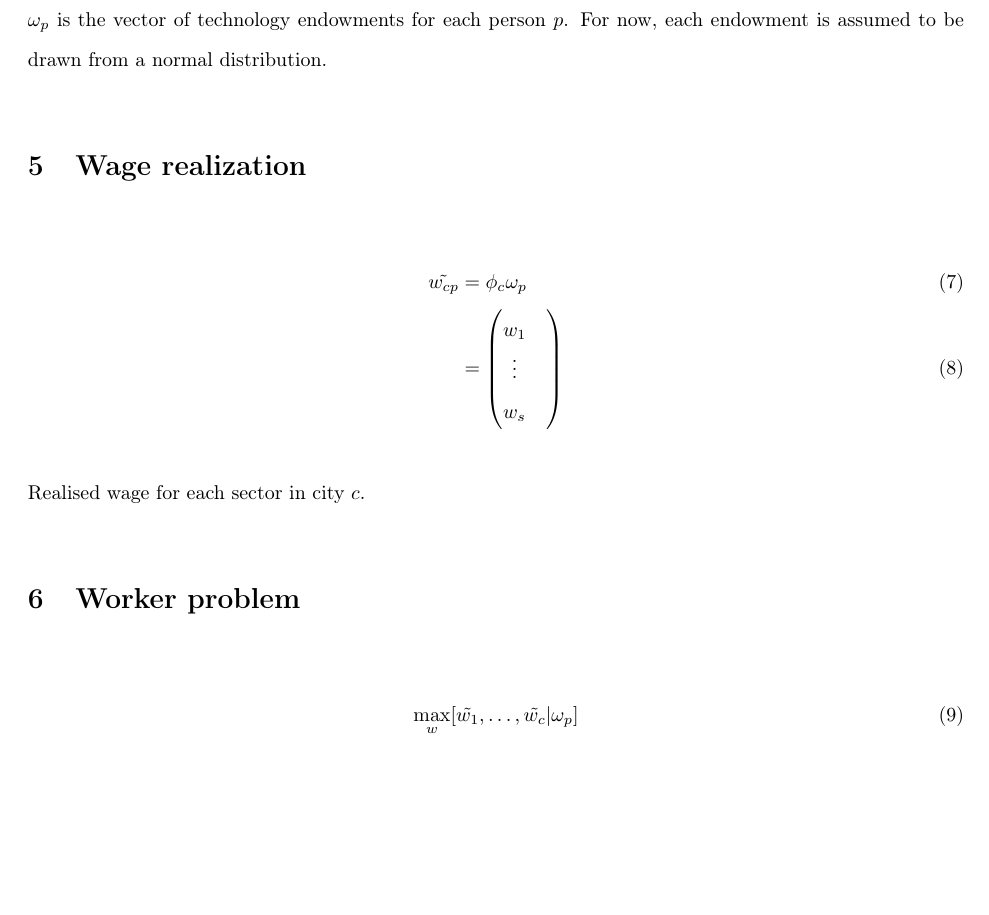
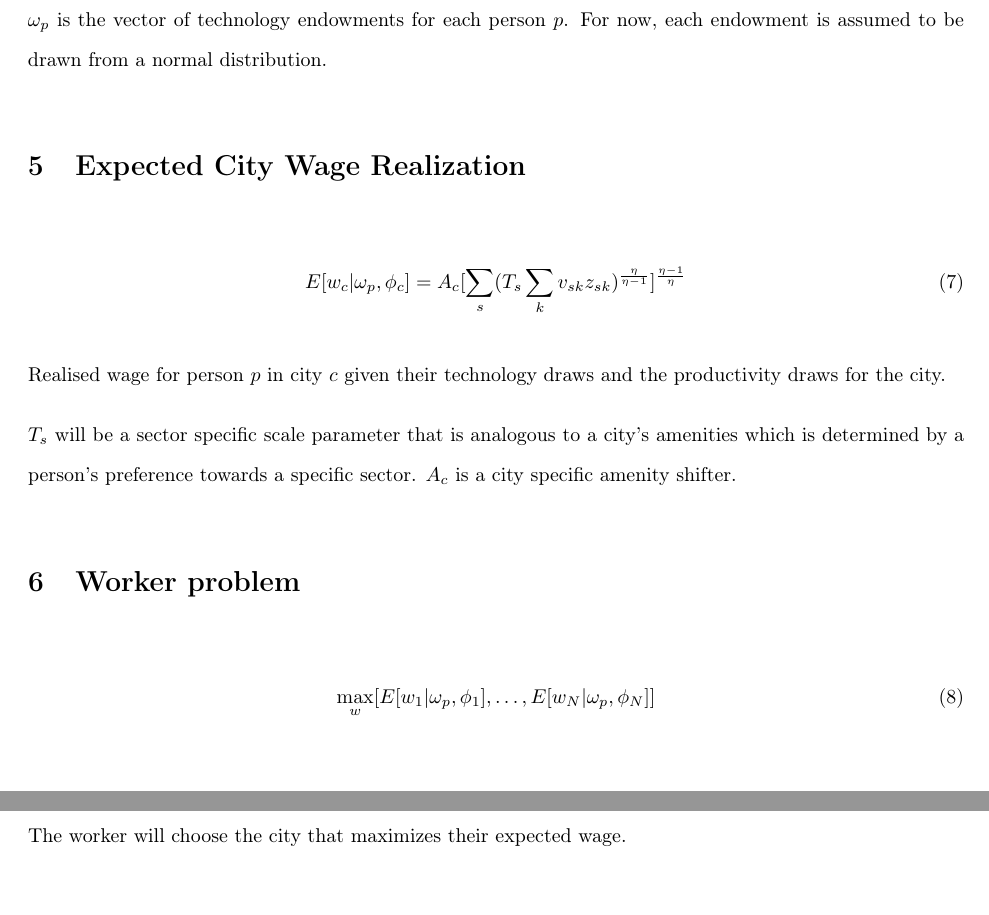
Before and after one commit to seinjonetan/trade, a LaTeX document (summer_project/model/model.tex): part of page 2 of 2 before the commit and two parts of pages 2 and 3 of 3 after it, the two joined at a grey line, cut so that both start at the same text, the shorter picture padded with empty space. Compiled offline with pdfLaTeX.

Commit message:
feat: wrote down specification of expected wage

```diff
--- a/summer_project/model/model.tex
+++ b/summer_project/model/model.tex
@@ -77,23 +77,22 @@ $\phi_c$ is the matrix of productivity draws from their respective Frechet distr
 
 $\omega_p$ is the vector of technology endowments for each person $p$. For now, each endowment is assumed to be drawn from a normal distribution.
 
-\section{Wage realization}
+\section{Expected City Wage Realization}
 
 \begin{align}
-    \tilde{w_{cp}} & = \phi_c \omega_p \\
-                   & = \begin{pmatrix}
-                           w_{1}  & \\
-                           \vdots & \\
-                           w_{s}  &
-                       \end{pmatrix}
+    E[w_c | \omega_p, \phi_c] = A_c[\sum_{s}^{}(T_s \sum_{k}^{} v_{sk} z_{sk})^{\frac{\eta}{\eta - 1}}]^{\frac{\eta - 1}{\eta}}
 \end{align}
 
-Realised wage for each sector in city $c$.
+Realised wage for person $p$ in city $c$ given their technology draws and the productivity draws for the city.
+
+$T_s$ will be a sector specific scale parameter that is analogous to a city's amenities which is determined by a person's preference towards a specific sector. $A_c$ is a city specific amenity shifter.
 
 \section{Worker problem}
 
 \begin{align}
-    \max_{w} [\tilde{w_1}, \dots, \tilde{w_c} | \omega_p]
+    \max_{w} [E[w_1 | \omega_p, \phi_1], \dots, E[w_N | \omega_p, \phi_N]]
 \end{align}
 
+The worker will choose the city that maximizes their expected wage.
+
 \end{document}
```
Also changed, not shown: summer_project/model/model.pdf, 4 other files.
